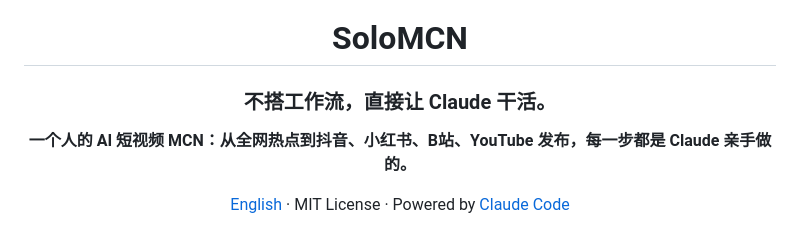
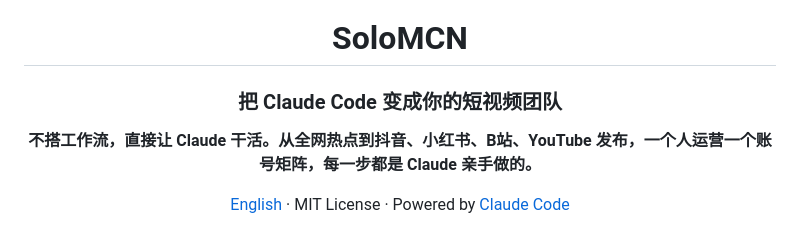
Before and after one commit to ymybxx/SoloMCN, a Markdown page: README.md, the part around the change. Drawn GitHub-style.

```diff
--- a/README.md
+++ b/README.md
@@ -2,9 +2,9 @@
 
 # SoloMCN
 
-### 不搭工作流，直接让 Claude 干活。
+### 把 Claude Code 变成你的短视频团队
 
-**一个人的 AI 短视频 MCN：从全网热点到抖音、小红书、B站、YouTube 发布，每一步都是 Claude 亲手做的。**
+**不搭工作流，直接让 Claude 干活。从全网热点到抖音、小红书、B站、YouTube 发布，一个人运营一个账号矩阵，每一步都是 Claude 亲手做的。**
 
 [English](README.en.md) · MIT License · Powered by [Claude Code](https://claude.com/claude-code)
 
```
Also changed, not shown: README.en.md (+2 -2 lines).
